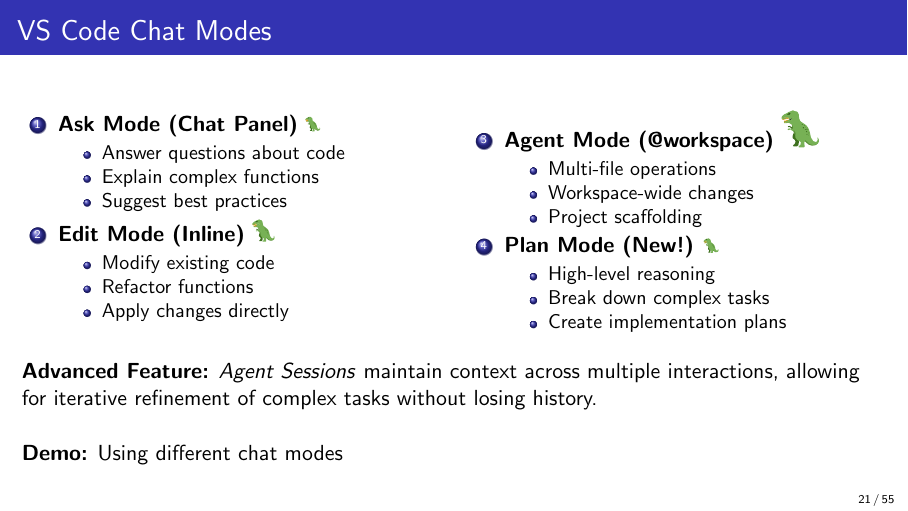
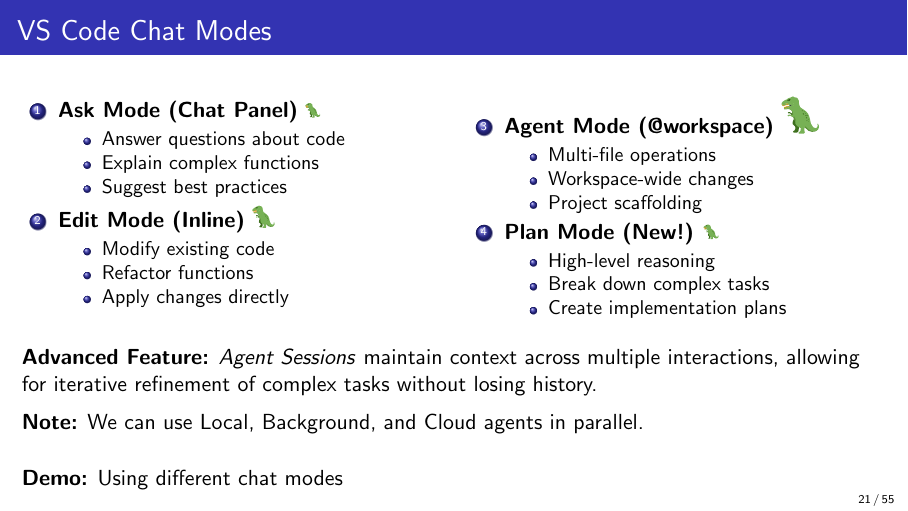
Before and after one commit to tlarroucau/AI_workshop, LaTeX slides (tex/slides/workshop_slides.tex): page 24 of 58. Compiled offline with pdfLaTeX.

Commit message:
Add note on parallel use of Local, Background, and Cloud agents in workshop slides and workflow documentation

```diff
--- a/tex/slides/workshop_slides.tex
+++ b/tex/slides/workshop_slides.tex
@@ -673,6 +673,9 @@
 \vspace{0.5cm}
 \textbf{Advanced Feature:} \textit{Agent Sessions} maintain context across multiple interactions, allowing for iterative refinement of complex tasks without losing history.
 
+\vspace{0.2cm}
+\textbf{Note:} We can use Local, Background, and Cloud agents in parallel.
+
 \vspace{0.5cm}
 \textbf{Demo:} Using different chat modes
 \end{frame}
```
Also changed, not shown: wiki/Basic-Workflow.md (+2 -0 lines), tex/slides/workshop_slides.pdf.
